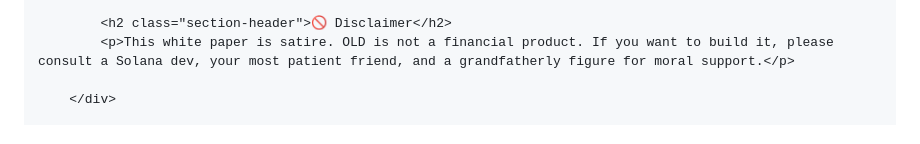
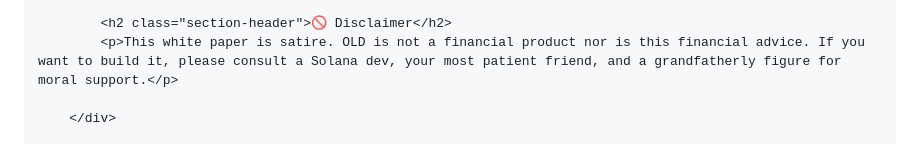
Before and after one commit to dasusers/OLD, a Markdown page: README.md, the part around one of its changes. GitHub-like rendering.

```diff
--- a/README.md
+++ b/README.md
@@ -221,7 +221,7 @@
             <p>OLD is a cultural artifact, a protest coin, and a passive-aggressive note to every protocol with over 10k TPS. It celebrates inaction, distrust in progress, and the good old days of missed airdrops and forgotten wallets.</p>
 
             <h2 class="section-header">🚫 Disclaimer</h2>
-            <p>This white paper is satire. OLD is not a financial product. If you want to build it, please consult a Solana dev, your most patient friend, and a grandfatherly figure for moral support.</p>
+            <p>This white paper is satire. OLD is not a financial product nor is this financial advice. If you want to build it, please consult a Solana dev, your most patient friend, and a grandfatherly figure for moral support.</p>
 
         </div>
 
```
Also changed, not shown: other parts of README.md (+6 -6 lines).
